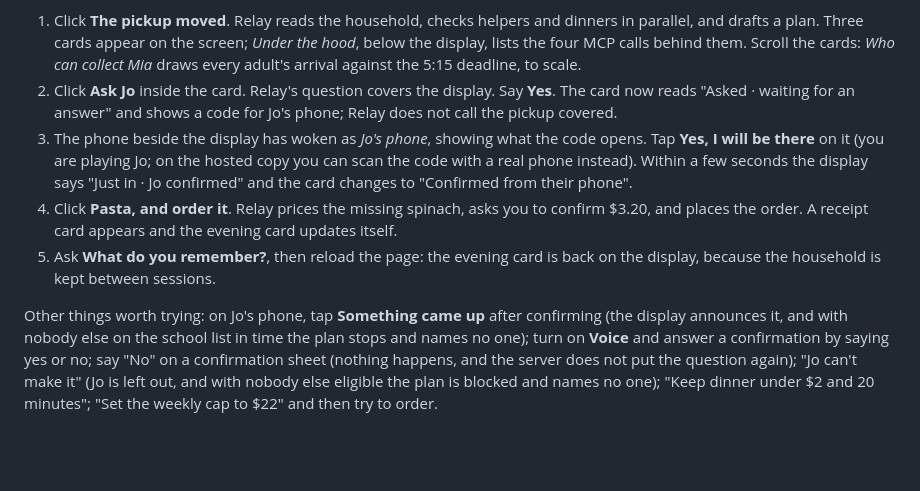
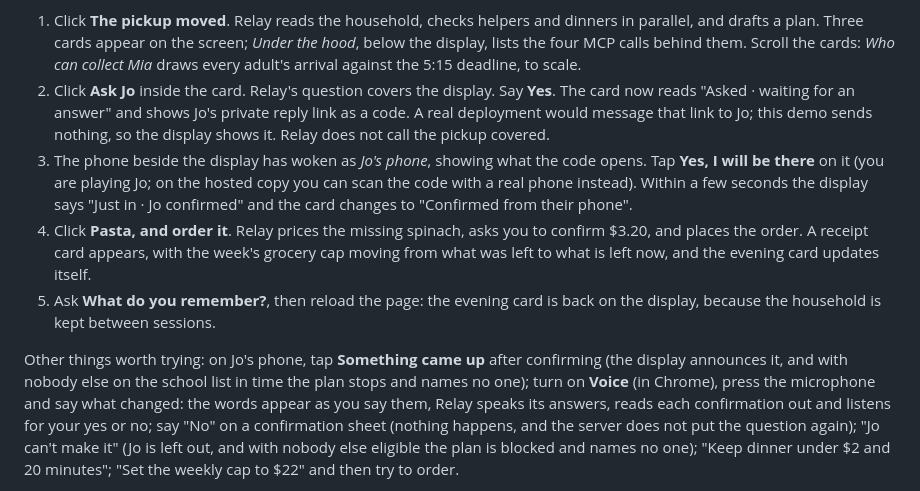
Before and after one commit to yy5652-hash/relay-home, a Markdown page: README.md, the part around one of its changes. GitHub-like rendering; blank space fills up the shorter version.

```diff
--- a/README.md
+++ b/README.md
@@ -48,19 +48,22 @@ Then try this, in order:
    Three cards appear on the screen; *Under the hood*, below the display, lists the four MCP calls behind them.
    Scroll the cards: *Who can collect Mia* draws every adult's arrival against the 5:15 deadline, to scale.
 2. Click **Ask Jo** inside the card. Relay's question covers the display. Say **Yes**.
-   The card now reads "Asked · waiting for an answer" and shows a code for Jo's phone; Relay does not call the
-   pickup covered.
+   The card now reads "Asked · waiting for an answer" and shows Jo's private reply link as a code. A real
+   deployment would message that link to Jo; this demo sends nothing, so the display shows it. Relay does not
+   call the pickup covered.
 3. The phone beside the display has woken as *Jo's phone*, showing what the code opens. Tap **Yes, I will be there** on it
    (you are playing Jo; on the hosted copy you can scan the code with a real phone instead). Within a few seconds
    the display says "Just in · Jo confirmed" and the card changes to "Confirmed from their phone".
 4. Click **Pasta, and order it**. Relay prices the missing spinach, asks you to confirm $3.20, and places the order.
-   A receipt card appears and the evening card updates itself.
+   A receipt card appears, with the week's grocery cap moving from what was left to what is left now, and the
+   evening card updates itself.
 5. Ask **What do you remember?**, then reload the page: the evening card is back on the display, because the
    household is kept between sessions.
 
 Other things worth trying: on Jo's phone, tap **Something came up** after confirming (the display announces it, and
-with nobody else on the school list in time the plan stops and names no one); turn on **Voice** and answer a
-confirmation by saying yes or no; say "No" on a confirmation sheet (nothing happens, and the server does not put the question again);
+with nobody else on the school list in time the plan stops and names no one); turn on **Voice** (in Chrome),
+press the microphone and say what changed: the words appear as you say them, Relay speaks its answers, reads each
+confirmation out and listens for your yes or no; say "No" on a confirmation sheet (nothing happens, and the server does not put the question again);
 "Jo can't make it" (Jo is left out, and with nobody else eligible the plan is blocked and names no one);
 "Keep dinner under $2 and 20 minutes"; "Set the weekly cap to $22" and then try to order.
 
```
Also changed, not shown: other parts of README.md (+3 -1 lines), docs/screenshots/asked-with-code.jpg, docs/screenshots/at-rest.jpg, docs/screenshots/confirmation.jpg, docs/screenshots/evening-ordered.jpg, docs/screenshots/who-can-collect.jpg, 7 other files.
